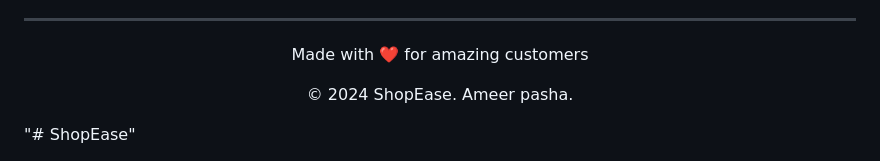
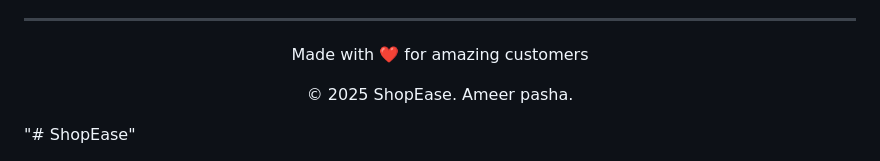
Before and after one commit to Ameer-pasha/ShopEase, a Markdown page: README.md, the part around the change. Rendered like a GitHub page.

```diff
--- a/README.md
+++ b/README.md
@@ -499,5 +499,5 @@ This project is licensed under the MIT License - see the [LICENSE](LICENSE) file
 
 <div align="center">
   <p>Made with ❤️ for amazing customers</p>
-  <p>© 2024 ShopEase. Ameer pasha.</p>
+  <p>© 2025 ShopEase. Ameer pasha.</p>
 </div>"# ShopEase"
```
